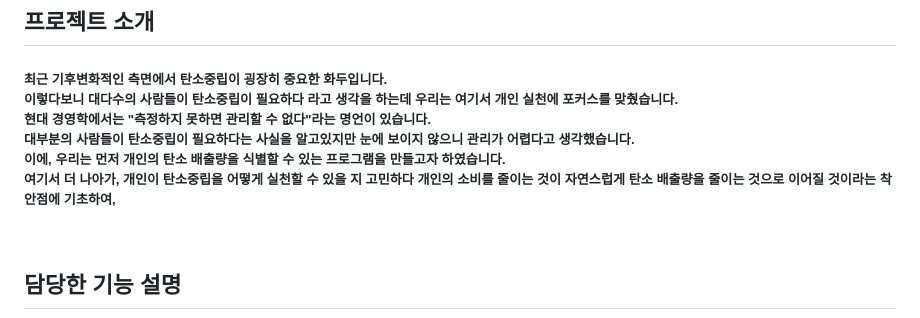
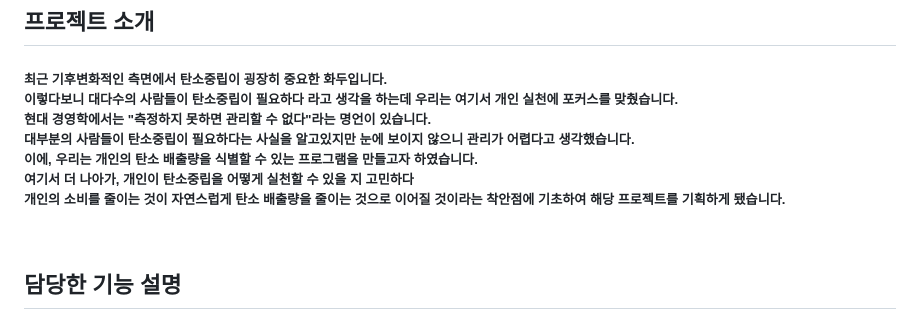
Before and after one commit to KangSeongJun98/Greensumers_team_project, a Markdown page: README.md, the part around the change. Drawn GitHub-style.

```diff
--- a/README.md
+++ b/README.md
@@ -11,10 +11,9 @@
 <h5>최근 기후변화적인 측면에서 탄소중립이 굉장히 중요한 화두입니다.<br> 이렇다보니 대다수의 사람들이 탄소중립이 필요하다 라고 생각을 하는데 우리는 여기서 개인 실천에 포커스를 맞췄습니다.<br>
 현대 경영학에서는 "측정하지 못하면 관리할 수 없다"라는 명언이 있습니다.<br>
 대부분의 사람들이 탄소중립이 필요하다는 사실을 알고있지만 눈에 보이지 않으니 관리가 어렵다고 생각했습니다.<br>
-이에, 우리는 먼저 개인의 탄소 배출량을 식별할 수 있는 프로그램을 만들고자 하였습니다.
-
-여기서 더 나아가, 개인이 탄소중립을 어떻게 실천할 수 있을 지 고민하다
-개인의 소비를 줄이는 것이 자연스럽게 탄소 배출량을 줄이는 것으로 이어질 것이라는 착안점에 기초하여,
+이에, 우리는 개인의 탄소 배출량을 식별할 수 있는 프로그램을 만들고자 하였습니다.<br>
+여기서 더 나아가, 개인이 탄소중립을 어떻게 실천할 수 있을 지 고민하다 <br>
+개인의 소비를 줄이는 것이 자연스럽게 탄소 배출량을 줄이는 것으로 이어질 것이라는 착안점에 기초하여 해당 프로젝트를 기획하게 됐습니다.
 </h5>
 
 </p>
```
